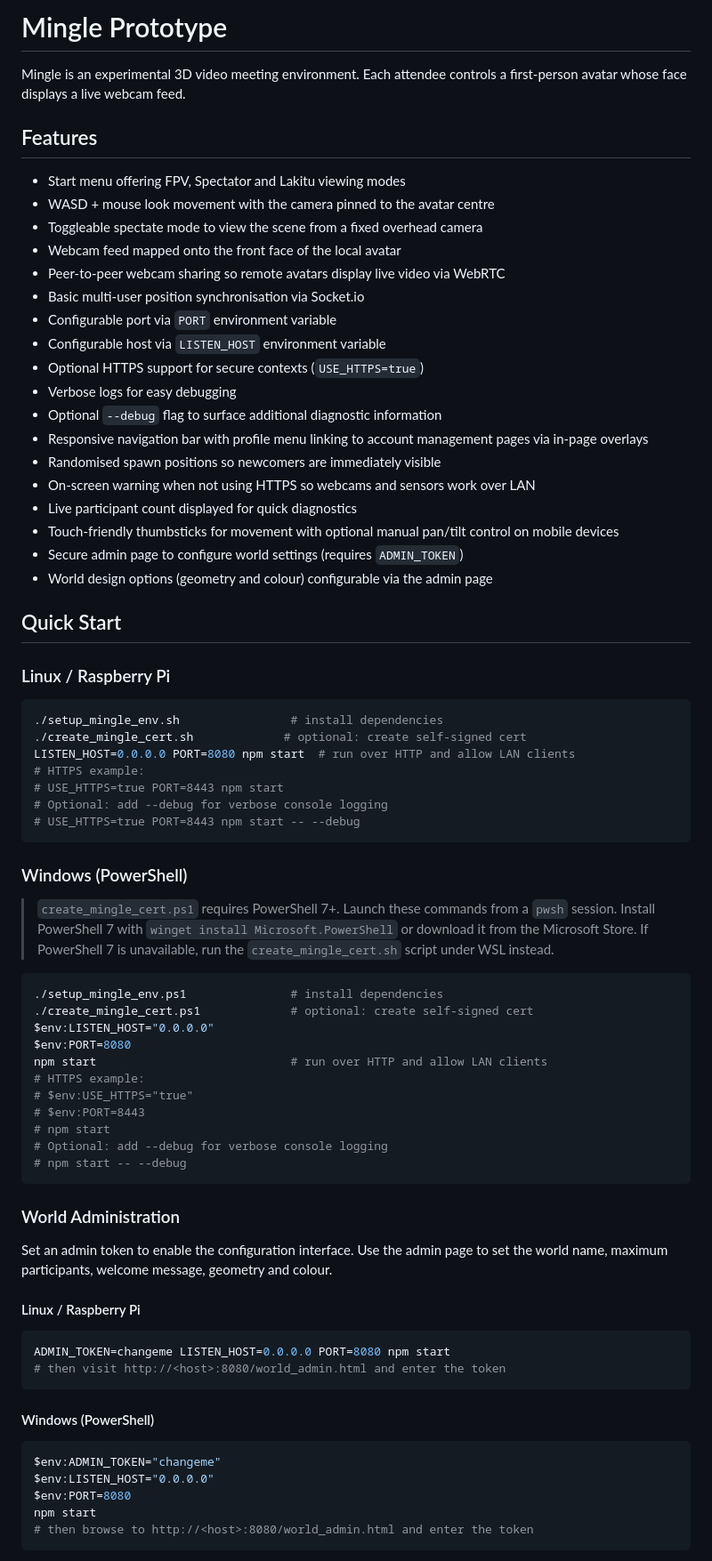
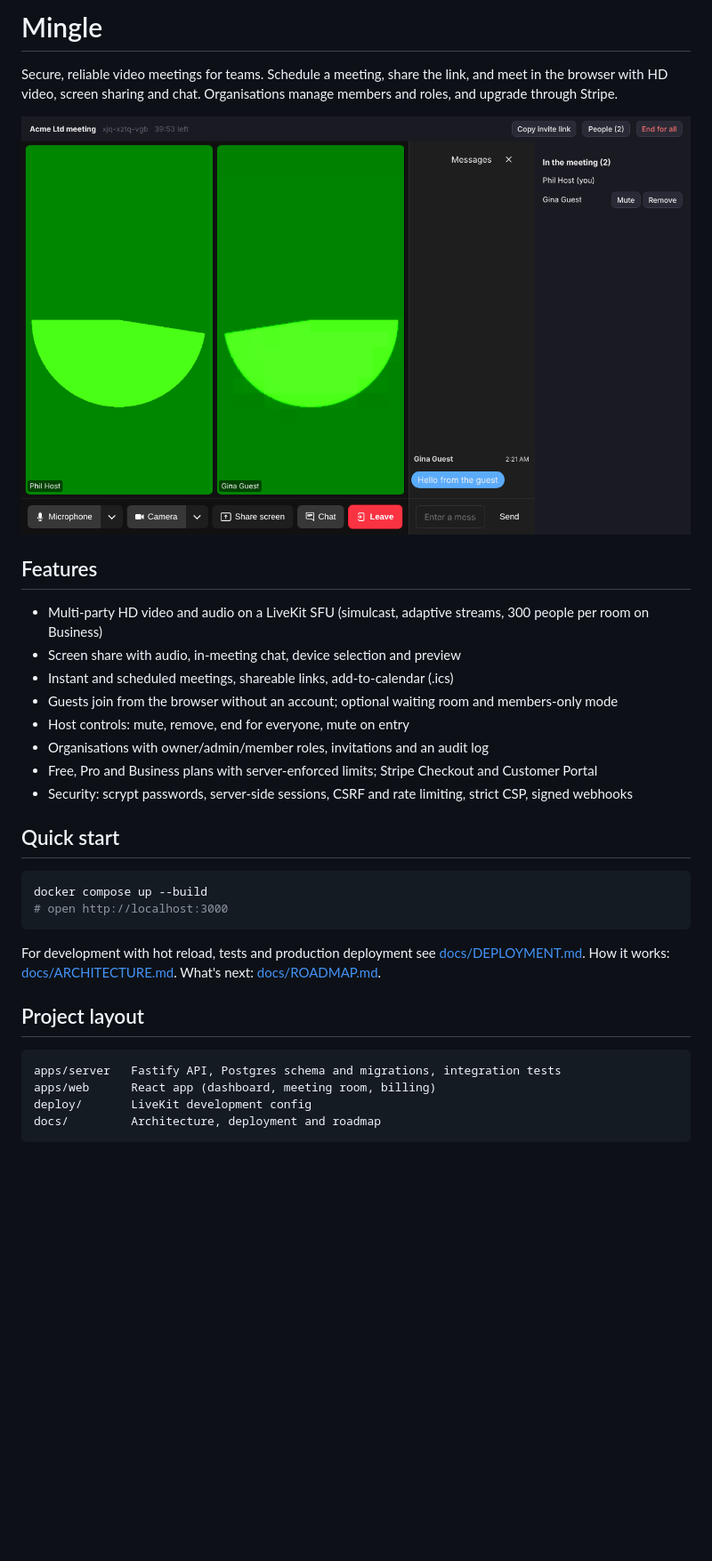
Before and after one commit to aboldguess/mingle, a Markdown page: README.md, the part around one of its changes. Shown at 89% size. GitHub-like rendering; pictures changed too: docs/images/room.png (added); blank space fills up the shorter version.

Commit message:
Add Docker, CI, docs, seat sync and e2e smoke test
Co-Authored-By: Claude Opus 5.5 <noreply@anthropic.com>
Claude-Session: https://claude.ai/code/session_01Bp8u4ib6uAbBWJNu7McGMs

````diff
--- a/README.md
+++ b/README.md
@@ -1,77 +1,39 @@
-# Mingle Prototype
+# Mingle
 
-Mingle is an experimental 3D video meeting environment. Each attendee controls a
-first-person avatar whose face displays a live webcam feed.
+Secure, reliable video meetings for teams. Schedule a meeting, share the link, and meet in
+the browser with HD video, screen sharing and chat. Organisations manage members and roles,
+and upgrade through Stripe.
+
+![Meeting room](docs/images/room.png)
 
 ## Features
-- Start menu offering FPV, Spectator and Lakitu viewing modes
-- WASD + mouse look movement with the camera pinned to the avatar centre
-- Toggleable spectate mode to view the scene from a fixed overhead camera
-- Webcam feed mapped onto the front face of the local avatar
-- Peer-to-peer webcam sharing so remote avatars display live video via WebRTC
-- Basic multi-user position synchronisation via Socket.io
-- Configurable port via `PORT` environment variable
-- Configurable host via `LISTEN_HOST` environment variable
-- Optional HTTPS support for secure contexts (`USE_HTTPS=true`)
-- Verbose logs for easy debugging
-- Optional `--debug` flag to surface additional diagnostic information
-- Responsive navigation bar with profile menu linking to account management pages via in-page overlays
-- Randomised spawn positions so newcomers are immediately visible
-- On-screen warning when not using HTTPS so webcams and sensors work over LAN
-- Live participant count displayed for quick diagnostics
-- Touch-friendly thumbsticks for movement with optional manual pan/tilt control on mobile devices
-- Secure admin page to configure world settings (requires `ADMIN_TOKEN`)
-- World design options (geometry and colour) configurable via the admin page
 
-## Quick Start
+- Multi-party HD video and audio on a LiveKit SFU (simulcast, adaptive streams, 300 people per room on Business)
+- Screen share with audio, in-meeting chat, device selection and preview
+- Instant and scheduled meetings, shareable links, add-to-calendar (.ics)
+- Guests join from the browser without an account; optional waiting room and members-only mode
+- Host controls: mute, remove, end for everyone, mute on entry
+- Organisations with owner/admin/member roles, invitations and an audit log
+- Free, Pro and Business plans with server-enforced limits; Stripe Checkout and Customer Portal
+- Security: scrypt passwords, server-side sessions, CSRF and rate limiting, strict CSP, signed webhooks
 
-### Linux / Raspberry Pi
+## Quick start
+
 ```bash
-./setup_mingle_env.sh                # install dependencies
-./create_mingle_cert.sh             # optional: create self-signed cert
-LISTEN_HOST=0.0.0.0 PORT=8080 npm start  # run over HTTP and allow LAN clients
-# HTTPS example:
-# USE_HTTPS=true PORT=8443 npm start
-# Optional: add --debug for verbose console logging
-# USE_HTTPS=true PORT=8443 npm start -- --debug
+docker compose up --build
+# open http://localhost:3000
 ```
 
-### Windows (PowerShell)
-> `create_mingle_cert.ps1` requires PowerShell 7+. Launch these commands from a
-> `pwsh` session. Install PowerShell 7 with `winget install Microsoft.PowerShell`
-> or download it from the Microsoft Store. If PowerShell 7 is unavailable,
-> run the `create_mingle_cert.sh` script under WSL instead.
-```powershell
-./setup_mingle_env.ps1               # install dependencies
-./create_mingle_cert.ps1             # optional: create self-signed cert
-$env:LISTEN_HOST="0.0.0.0"
-$env:PORT=8080
-npm start                            # run over HTTP and allow LAN clients
-# HTTPS example:
-# $env:USE_HTTPS="true"
-# $env:PORT=8443
-# npm start
-# Optional: add --debug for verbose console logging
-# npm start -- --debug
+For development with hot reload, tests and production deployment see
+[docs/DEPLOYMENT.md](docs/DEPLOYMENT.md). How it works: [docs/ARCHITECTURE.md](docs/ARCHITECTURE.md).
+What's next: [docs/ROADMAP.md](docs/ROADMAP.md).
+
+## Project layout
+
+```
+apps/server   Fastify API, Postgres schema and migrations, integration tests
+apps/web      React app (dashboard, meeting room, billing)
+deploy/       LiveKit development config
+docs/         Architecture, deployment and roadmap
 ```
 
-### World Administration
-
-Set an admin token to enable the configuration interface. Use the admin page to
-set the world name, maximum participants, welcome message, geometry and colour.
-
-#### Linux / Raspberry Pi
-```bash
-ADMIN_TOKEN=changeme LISTEN_HOST=0.0.0.0 PORT=8080 npm start
-# then visit http://<host>:8080/world_admin.html and enter the token
-```
-
-#### Windows (PowerShell)
-```powershell
-$env:ADMIN_TOKEN="changeme"
-$env:LISTEN_HOST="0.0.0.0"
-$env:PORT=8080
-npm start
-# then browse to http://<host>:8080/world_admin.html and enter the token
-```
-
````
Also changed, not shown: other parts of README.md (+2 -108 lines), docs/ARCHITECTURE.md (added, +85 -0 lines), docs/DEPLOYMENT.md (added, +95 -0 lines), docs/ROADMAP.md (added, +41 -0 lines), 13 other files.
